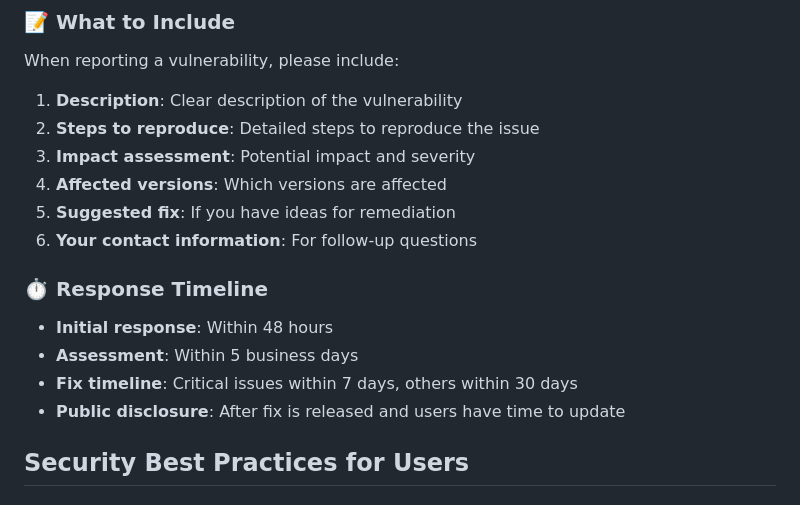
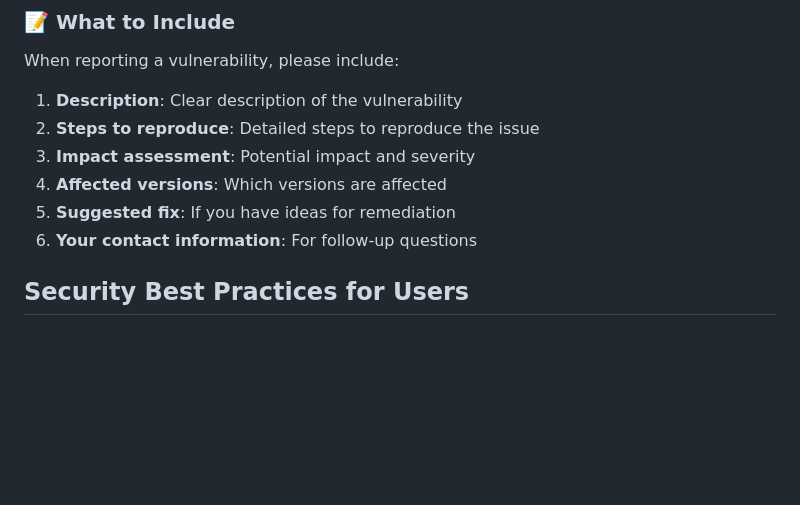
Before and after one commit to rakanbakir/ContainerGuard, a Markdown page: SECURITY.md, the part around the change. GitHub-like rendering; blank space fills up the shorter version.

Commit message:
refactor: Remove response timeline section from security policy documentation

```diff
--- a/SECURITY.md
+++ b/SECURITY.md
@@ -54,13 +54,6 @@ When reporting a vulnerability, please include:
 4. **Affected versions**: Which versions are affected
 5. **Suggested fix**: If you have ideas for remediation
 6. **Your contact information**: For follow-up questions
-
-### ⏱️ Response Timeline
-
-- **Initial response**: Within 48 hours
-- **Assessment**: Within 5 business days
-- **Fix timeline**: Critical issues within 7 days, others within 30 days
-- **Public disclosure**: After fix is released and users have time to update
 
 ## Security Best Practices for Users
 
```
